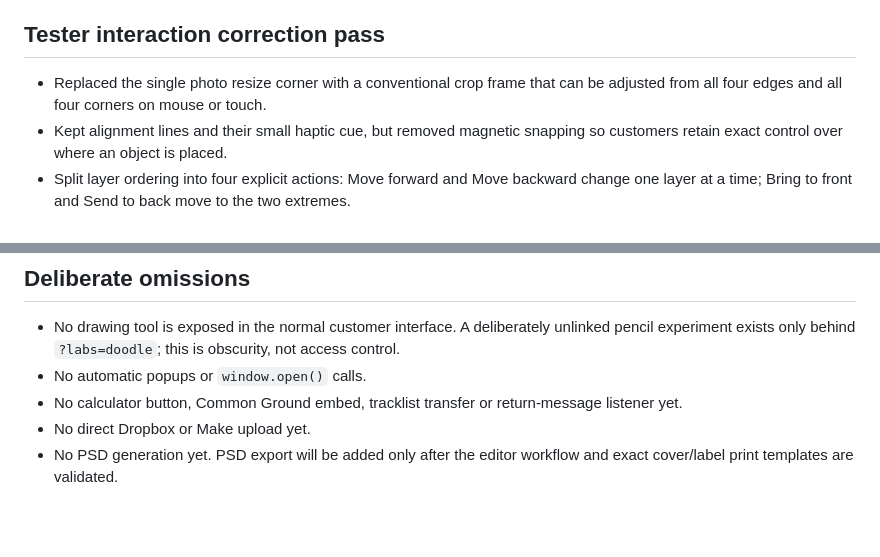
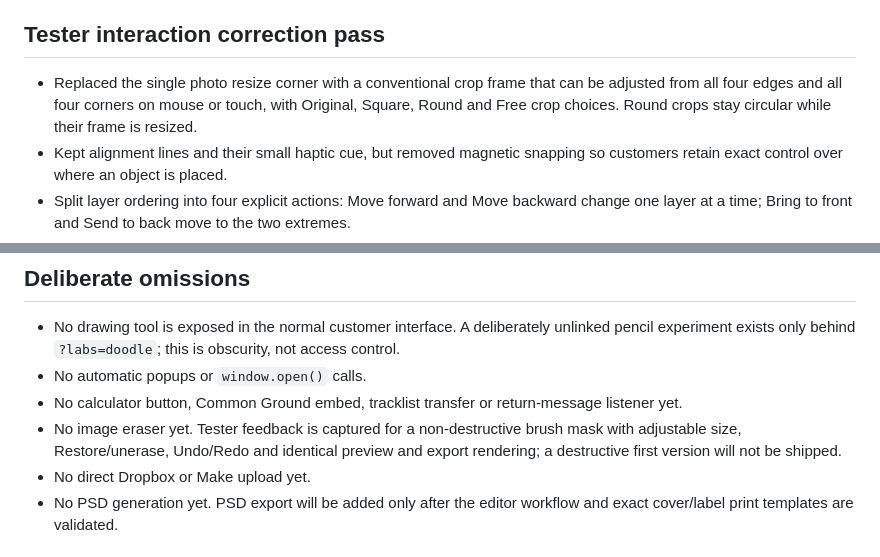
Before and after one commit to crosstalkrecords/crosstalk-customs-calculator, a Markdown page: ARTWORK_EDITOR_SANDBOX.md, 2 parts joined by grey strips. Drawn GitHub-style; blank space fills up the shorter version.

Commit message:
Document round crop and eraser design boundary

```diff
--- a/ARTWORK_EDITOR_SANDBOX.md
+++ b/ARTWORK_EDITOR_SANDBOX.md
@@ -234,7 +234,9 @@ current print-resolution PNG.
 ## Tester interaction correction pass
 
 - Replaced the single photo resize corner with a conventional crop frame that
-  can be adjusted from all four edges and all four corners on mouse or touch.
+  can be adjusted from all four edges and all four corners on mouse or touch,
+  with Original, Square, Round and Free crop choices. Round crops stay circular
+  while their frame is resized.
 - Kept alignment lines and their small haptic cue, but removed magnetic snapping
   so customers retain exact control over where an object is placed.
 - Split layer ordering into four explicit actions: Move forward and Move
@@ -258,6 +260,9 @@ current print-resolution PNG.
 - No automatic popups or `window.open()` calls.
 - No calculator button, Common Ground embed, tracklist transfer or return-message
   listener yet.
+- No image eraser yet. Tester feedback is captured for a non-destructive brush
+  mask with adjustable size, Restore/unerase, Undo/Redo and identical preview
+  and export rendering; a destructive first version will not be shipped.
 - No direct Dropbox or Make upload yet.
 - No PSD generation yet. PSD export will be added only after the editor workflow
   and exact cover/label print templates are validated.
```
